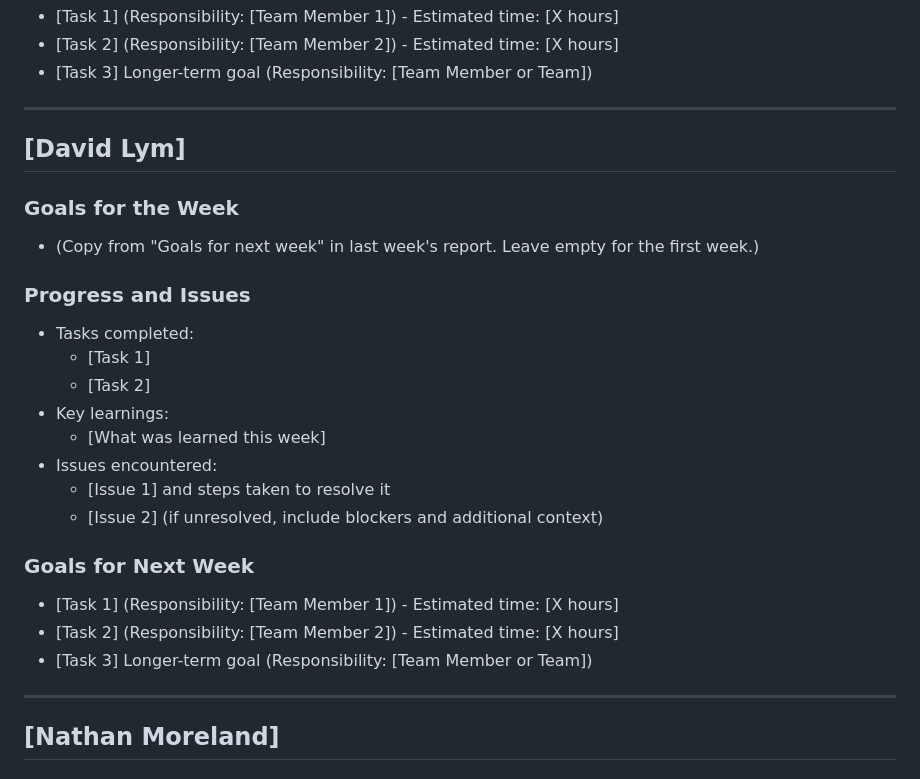
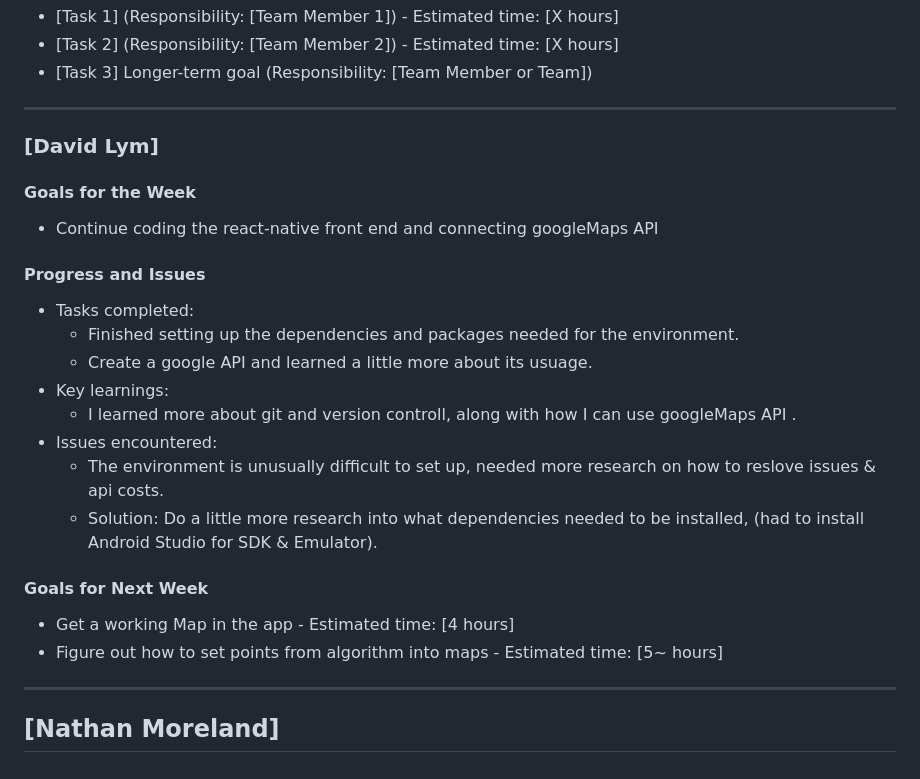
Before and after one commit to jimmyycodes/Frugal-Finder, a Markdown page: Status Reports/frugalfinder-20250205.md, the part around the change. Rendered like a GitHub page.

Commit message:
david Status Report

```diff
--- a/Status Reports/frugalfinder-20250205.md
+++ b/Status Reports/frugalfinder-20250205.md
@@ -22,25 +22,26 @@
 
 ---
 
-## [David Lym]
+### [David Lym]
 
-### Goals for the Week
-- (Copy from "Goals for next week" in last week's report. Leave empty for the first week.)
+#### Goals for the Week
+- Continue coding the react-native front end and connecting googleMaps API
 
-### Progress and Issues
+#### Progress and Issues
 - Tasks completed:
-  - [Task 1]
-  - [Task 2]
+  - Finished setting up the dependencies and packages needed for the environment.
+  - Create a google API and learned a little more about its usuage.
 - Key learnings:
-  - [What was learned this week]
+  - I learned more about git and version controll, along with how I can use googleMaps API .
 - Issues encountered:
-  - [Issue 1] and steps taken to resolve it
-  - [Issue 2] (if unresolved, include blockers and additional context)
+  - The environment is unusually difficult to set up, needed more research on how to reslove issues &
+  api costs.
+  - Solution: Do a little more research into what dependencies needed to be installed,
+  (had to install Android Studio for SDK & Emulator).
 
-### Goals for Next Week
-- [Task 1] (Responsibility: [Team Member 1]) - Estimated time: [X hours]
-- [Task 2] (Responsibility: [Team Member 2]) - Estimated time: [X hours]
-- [Task 3] Longer-term goal (Responsibility: [Team Member or Team])
+#### Goals for Next Week
+- Get a working Map in the app - Estimated time: [4 hours]
+- Figure out how to set points from algorithm into maps - Estimated time: [5~ hours]
 
 ---
 
```
